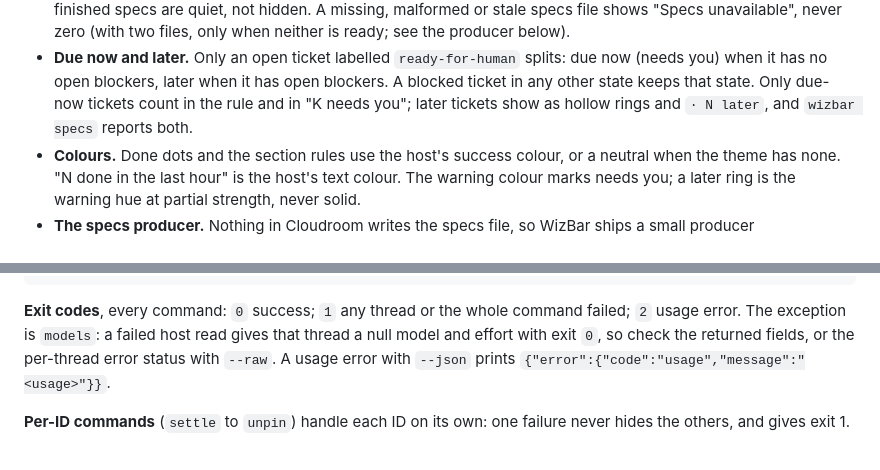
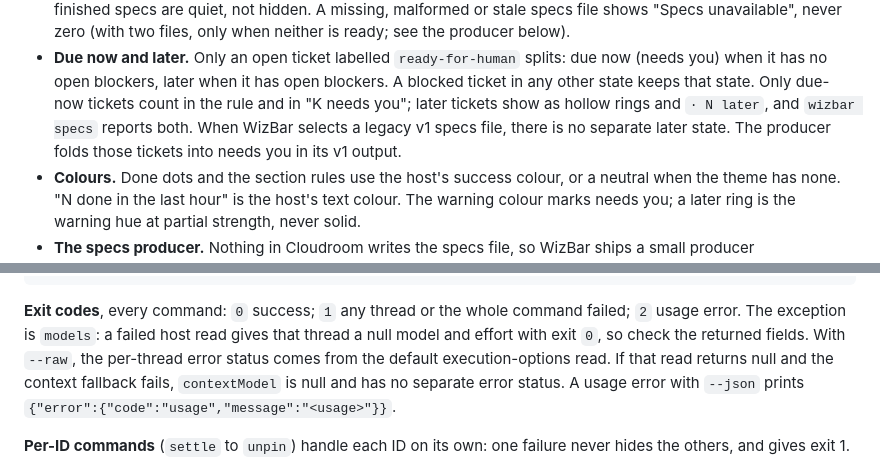
Before and after one commit to openwizdev/WizPlugins, a Markdown page: wizbar/README.md, 2 parts joined by grey strips. Drawn GitHub-style.

Commit message:
fix(wizbar): polish Specs help and marketplace assets

```diff
--- a/wizbar/README.md
+++ b/wizbar/README.md
@@ -121,7 +121,9 @@ are in the [v0.3 sidebar contract](contracts/sidebar-v3.v1.md) and the
   due now (needs you) when it has no open blockers, later when it has open
   blockers. A blocked ticket in any other state keeps that state. Only due-now tickets count in
   the rule and in "K needs you"; later tickets show as hollow rings and
-  `· N later`, and `wizbar specs` reports both.
+  `· N later`, and `wizbar specs` reports both. When WizBar selects a legacy v1
+  specs file, there is no separate later state. The producer folds those
+  tickets into needs you in its v1 output.
 - **Colours.** Done dots and the section rules use the host's success colour,
   or a neutral when the theme has none. "N done in the last hour" is the host's
   text colour. The warning colour marks needs you; a later ring is the warning
@@ -291,7 +293,10 @@ wizbar models <id>... [--raw] [--json]
 **Exit codes**, every command: `0` success; `1` any thread or the whole command
 failed; `2` usage error. The exception is `models`: a failed host read gives
 that thread a null model and effort with exit `0`, so check the returned
-fields, or the per-thread error status with `--raw`. A usage error with `--json` prints
+fields. With `--raw`, the per-thread error status comes from the default
+execution-options read. If that read returns null and the context fallback
+fails, `contextModel` is null and has no separate error status.
+A usage error with `--json` prints
 `{"error":{"code":"usage","message":"<usage>"}}`.
 
 **Per-ID commands** (`settle` to `unpin`) handle each ID on its own: one
```
Also changed, not shown: changes/235.md (added, +3 -0 lines), docs/discovery/footer-capability.md (+1 -1 lines), marketplace/overview/wizbar.md (+11 -41 lines), marketplace/screenshots/wizbar/wizbar-0-6.png, 1 other file.
